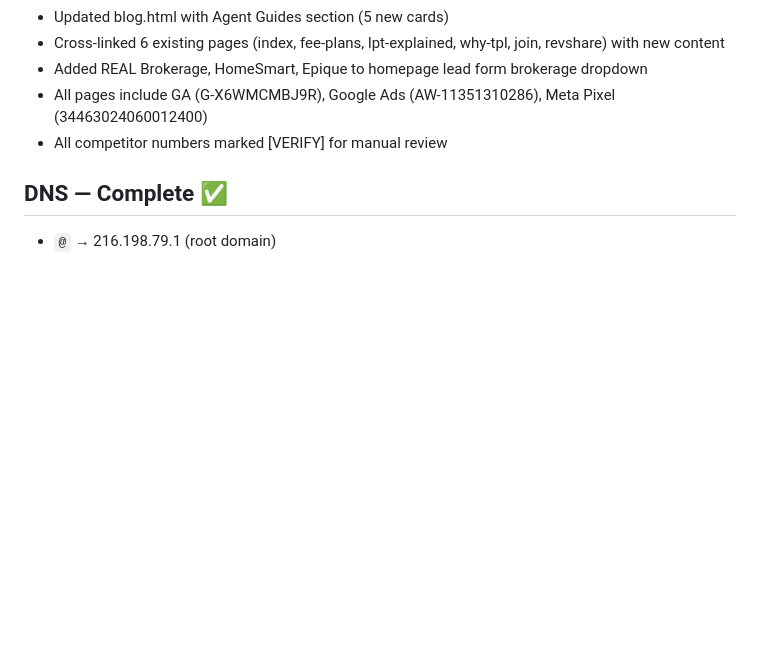
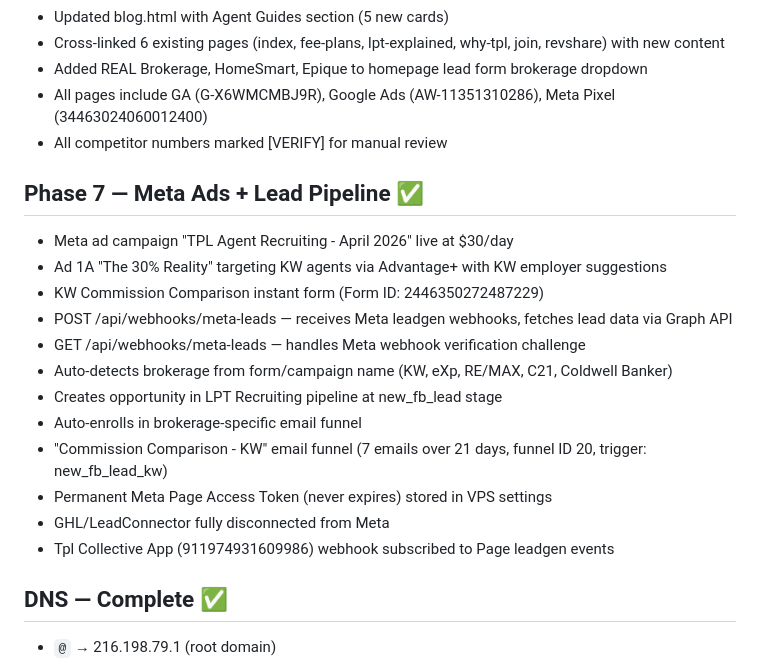
Before and after one commit to jdesane/tpl, a Markdown page: CLAUDE.md, the part around the change. Rendered like a GitHub page; blank space fills up the shorter version.

Commit message:
Update CLAUDE.md with Phase 7 Meta Ads + Lead Pipeline
Co-Authored-By: Claude Opus 4.6 (1M context) <noreply@anthropic.com>

```diff
--- a/CLAUDE.md
+++ b/CLAUDE.md
@@ -131,6 +131,20 @@
 - All pages include GA (G-X6WMCMBJ9R), Google Ads (AW-11351310286), Meta Pixel (34463024060012400)
 - All competitor numbers marked [VERIFY] for manual review
 
+## Phase 7 — Meta Ads + Lead Pipeline ✅
+- Meta ad campaign "TPL Agent Recruiting - April 2026" live at $30/day
+- Ad 1A "The 30% Reality" targeting KW agents via Advantage+ with KW employer suggestions
+- KW Commission Comparison instant form (Form ID: 2446350272487229)
+- POST /api/webhooks/meta-leads — receives Meta leadgen webhooks, fetches lead data via Graph API
+- GET /api/webhooks/meta-leads — handles Meta webhook verification challenge
+- Auto-detects brokerage from form/campaign name (KW, eXp, RE/MAX, C21, Coldwell Banker)
+- Creates opportunity in LPT Recruiting pipeline at new_fb_lead stage
+- Auto-enrolls in brokerage-specific email funnel
+- "Commission Comparison - KW" email funnel (7 emails over 21 days, funnel ID 20, trigger: new_fb_lead_kw)
+- Permanent Meta Page Access Token (never expires) stored in VPS settings
+- GHL/LeadConnector fully disconnected from Meta
+- Tpl Collective App (911974931609986) webhook subscribed to Page leadgen events
+
 ## DNS — Complete ✅
 - `@` → 216.198.79.1 (root domain)
 - `mission` → 187.77.213.230 (Mission Control)
```
